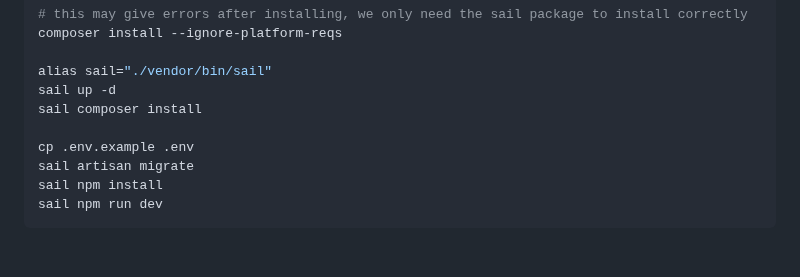
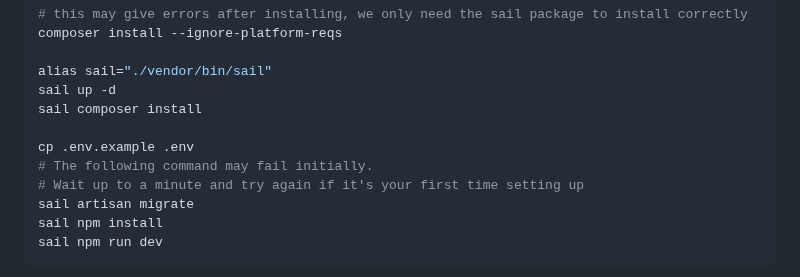
Before and after one commit to Azeirah/scrybble-site, a Markdown page: README.md, the part around the change. GitHub-like rendering; blank space fills up the shorter version.

Commit message:
Add explanatory comment in readme

```diff
--- a/README.md
+++ b/README.md
@@ -40,6 +40,8 @@ sail up -d
 sail composer install
 
 cp .env.example .env
+# The following command may fail initially.
+# Wait up to a minute and try again if it's your first time setting up
 sail artisan migrate
 sail npm install
 sail npm run dev
```
